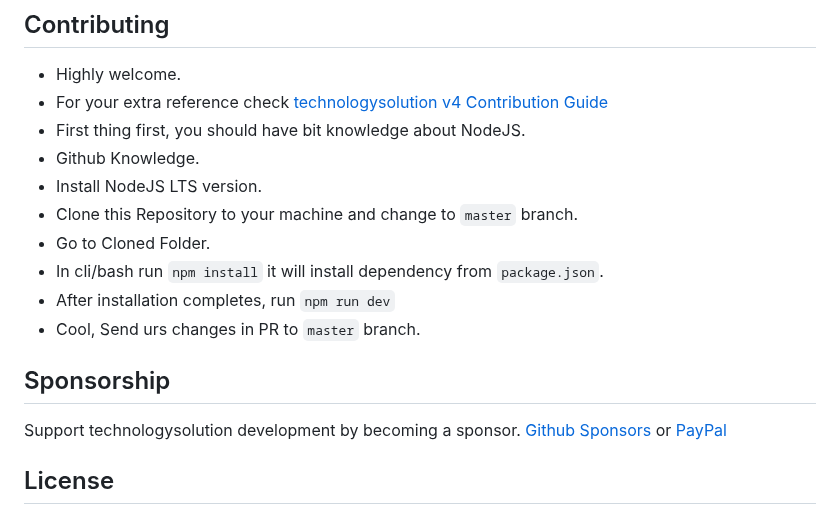
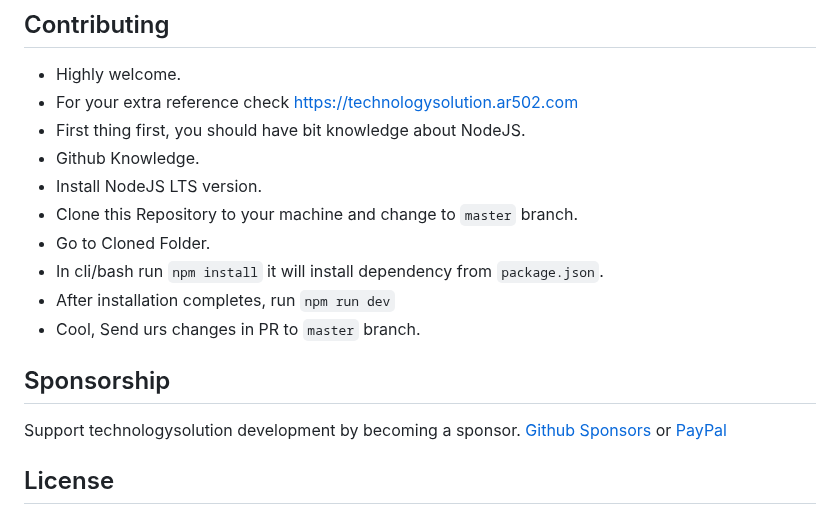
Before and after one commit to alexaMendez/sistemainventario, a Markdown page: README.md, the part around one of its changes. Rendered like a GitHub page.

```diff
--- a/README.md
+++ b/README.md
@@ -33,7 +33,7 @@ To compile the dist files you need Node.js/npm, clone/download the repo then:
 ## Contributing
 
 - Highly welcome.
-- For your extra reference check [technologysolution v4 Contribution Guide](https://github.com/ColorlibHQ/technologysolution#contributing)
+- For your extra reference check [https://technologysolution.ar502.com](https://github.com/ColorlibHQ/technologysolution#contributing)
 - First thing first, you should have bit knowledge about NodeJS.
 - Github Knowledge.
 - Install NodeJS LTS version.
```
Also changed, not shown: other parts of README.md (+4 -4 lines).
